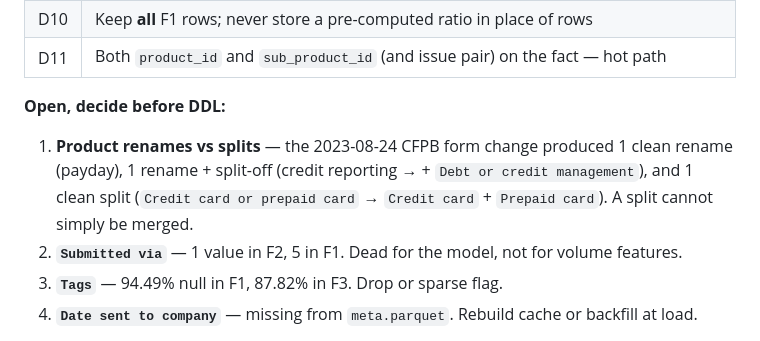
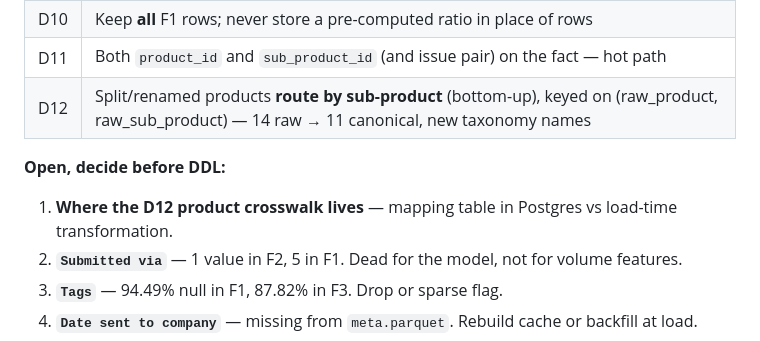
Before and after one commit to Bajaj30/TriageIQ, a Markdown page: CLAUDE.md, the part around one of its changes. GitHub-like rendering.

```diff
--- a/CLAUDE.md
+++ b/CLAUDE.md
@@ -143,11 +143,10 @@ Not yet created: `db/`, `sql/`, `etl/`, `api/`, `deploy/`, top-level `README.md`
 | D9 | NULL child → `'(not specified)'` member, never a NULL FK (inner joins drop NULLs silently) |
 | D10 | Keep **all** F1 rows; never store a pre-computed ratio in place of rows |
 | D11 | Both `product_id` and `sub_product_id` (and issue pair) on the fact — hot path |
+| D12 | Split/renamed products **route by sub-product** (bottom-up), keyed on (raw_product, raw_sub_product) — 14 raw → 11 canonical, new taxonomy names |
 
 **Open, decide before DDL:**
-1. **Product renames vs splits** — the 2023-08-24 CFPB form change produced 1 clean rename (payday),
-   1 rename + split-off (credit reporting → + `Debt or credit management`), and 1 clean split
-   (`Credit card or prepaid card` → `Credit card` + `Prepaid card`). A split cannot simply be merged.
+1. **Where the D12 product crosswalk lives** — mapping table in Postgres vs load-time transformation.
 2. **`Submitted via`** — 1 value in F2, 5 in F1. Dead for the model, not for volume features.
 3. **`Tags`** — 94.49% null in F1, 87.82% in F3. Drop or sparse flag.
 4. **`Date sent to company`** — missing from `meta.parquet`. Rebuild cache or backfill at load.
```
Also changed, not shown: other parts of CLAUDE.md (+1 -1 lines), Context/schema_explanation.md (+29 -1 lines).
